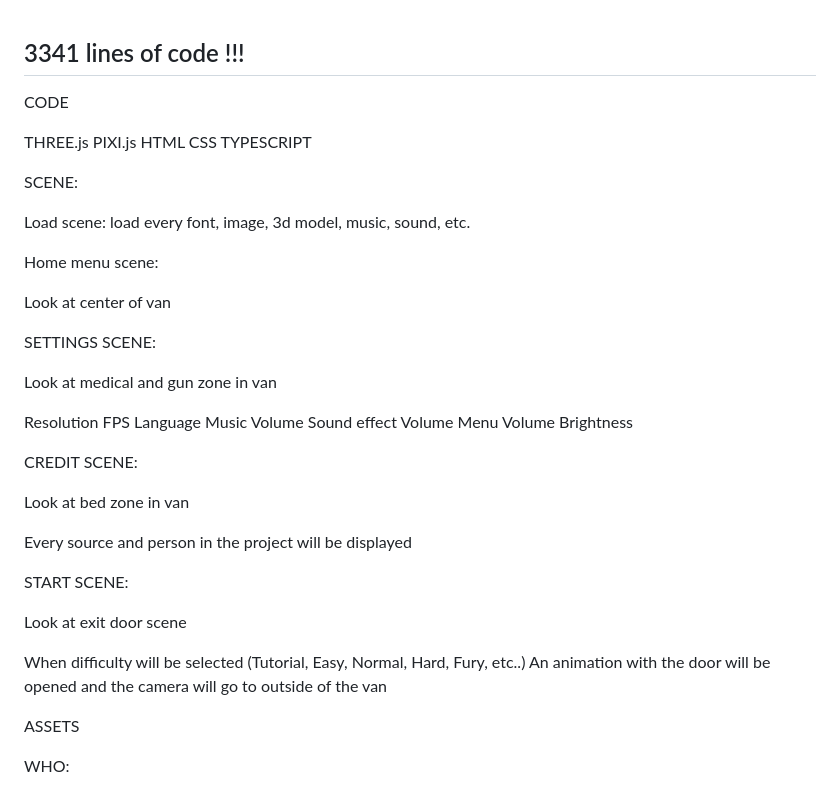
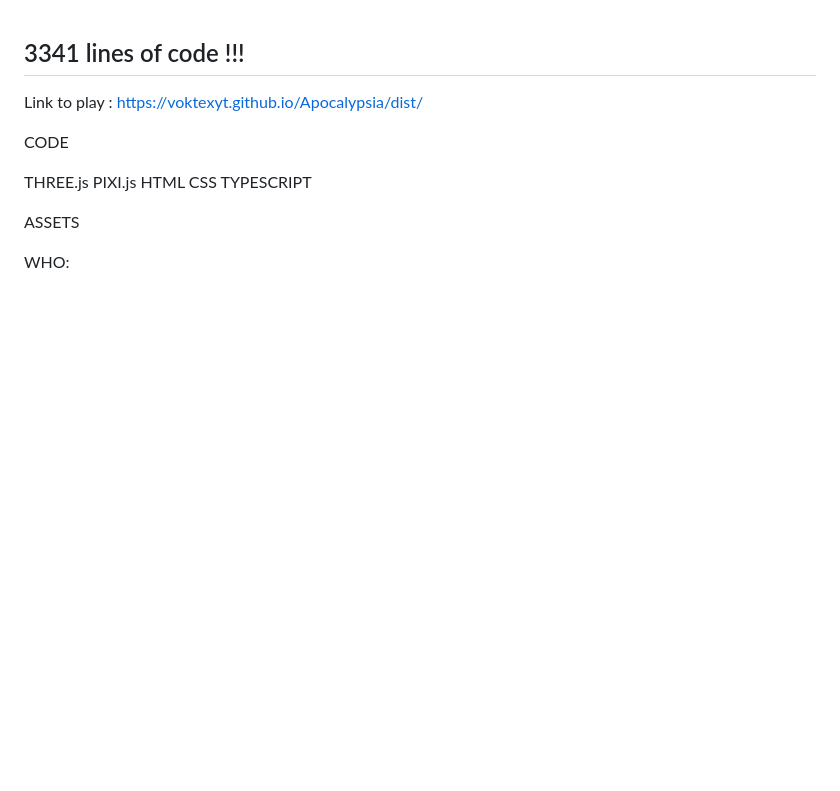
Before and after one commit to VoktexYT/Apocalypsia, a Markdown page: README.md, the part around the change. GitHub-like rendering; blank space fills up the shorter version.

```diff
--- a/README.md
+++ b/README.md
@@ -2,7 +2,7 @@
 
 ## 3341 lines of code !!!
 
-
+Link to play : https://voktexyt.github.io/Apocalypsia/dist/
 
 CODE
 
@@ -11,40 +11,6 @@ PIXI.js
 HTML
 CSS
 TYPESCRIPT
-
-SCENE:
-
-Load scene: load every font, image, 3d model, music, sound, etc.
-
-Home menu scene:
-
-Look at center of van
-
-SETTINGS SCENE:
-
-Look at medical and gun zone in van
-
-Resolution
-FPS
-Language
-Music Volume
-Sound effect Volume
-Menu Volume
-Brightness
-
-
-CREDIT SCENE:
-
-Look at bed zone in van
-
-Every source and person in the project will be displayed
-
-START SCENE:
-
-Look at exit door scene
-
-When difficulty will be selected (Tutorial, Easy, Normal, Hard, Fury, etc..)
-An animation with the door will be opened and the camera will go to outside of the van
 
 ASSETS
 
```
